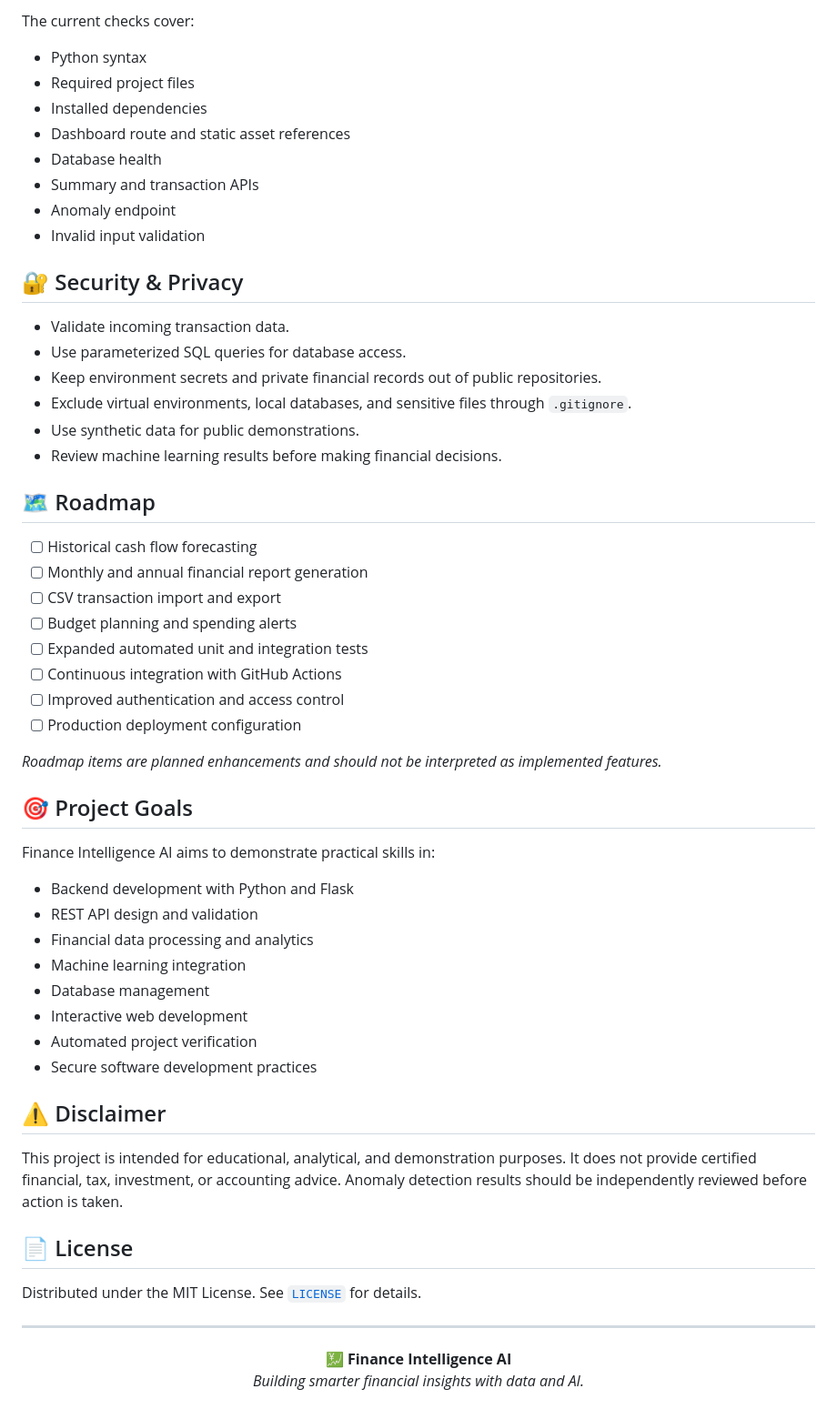
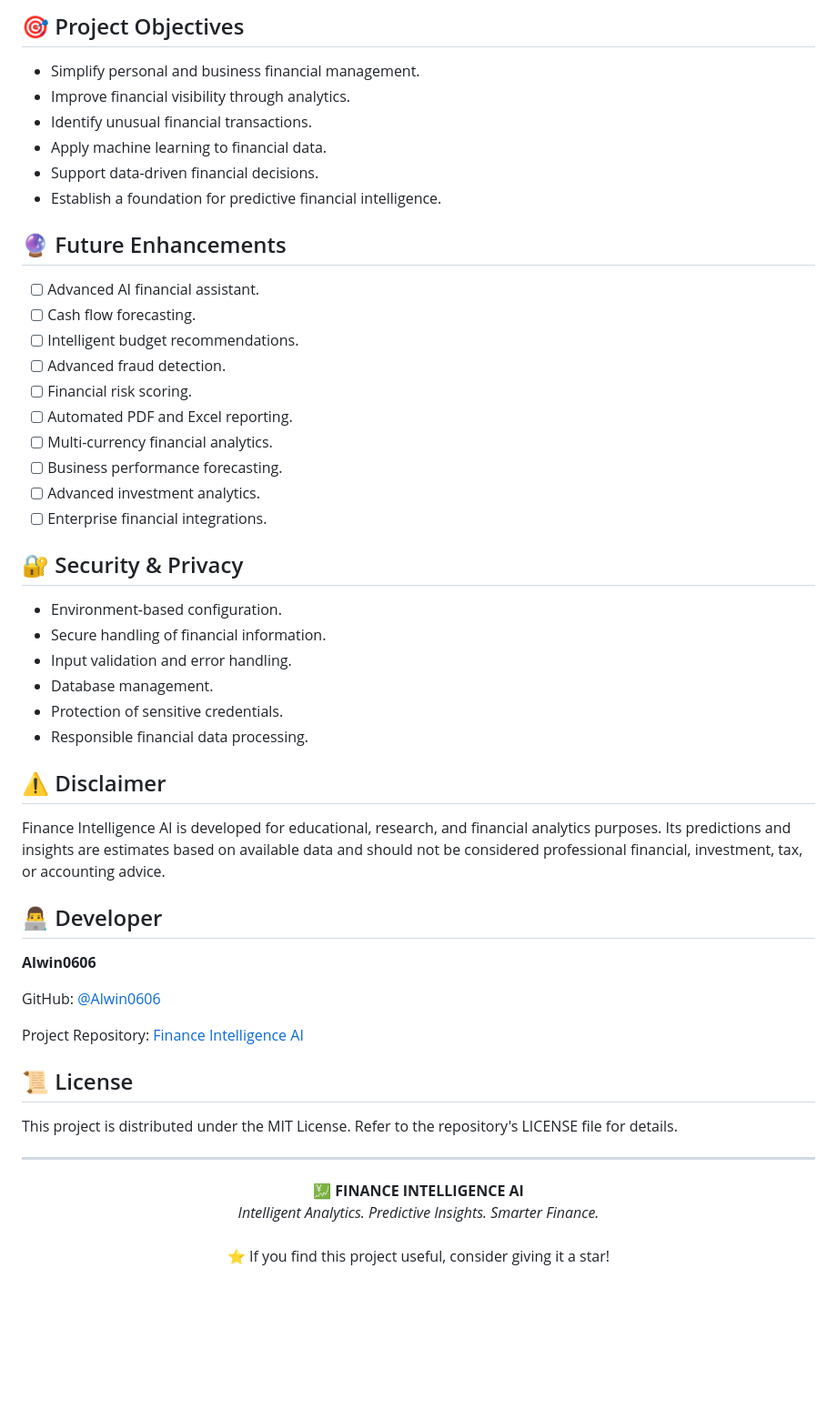
Before and after one commit to Alwin0606/Finance-Intelligence-AI, a Markdown page: README.md, the part around one of its changes. Shown at 91% size. Drawn GitHub-style; blank space fills up the shorter version.

Commit message:
Revise README for clarity and updates
Updated project title, improved feature descriptions, and enhanced installation instructions in README.

````diff
--- a/README.md
+++ b/README.md
@@ -201,63 +197,58 @@ python verify_project.py
 ```
 
-The current checks cover:
+## 🎯 Project Objectives
 
-- Python syntax
-- Required project files
-- Installed dependencies
-- Dashboard route and static asset references
-- Database health
-- Summary and transaction APIs
-- Anomaly endpoint
-- Invalid input validation
+- Simplify personal and business financial management.
+- Improve financial visibility through analytics.
+- Identify unusual financial transactions.
+- Apply machine learning to financial data.
+- Support data-driven financial decisions.
+- Establish a foundation for predictive financial intelligence.
+
+## 🔮 Future Enhancements
+
+- [ ] Advanced AI financial assistant.
+- [ ] Cash flow forecasting.
+- [ ] Intelligent budget recommendations.
+- [ ] Advanced fraud detection.
+- [ ] Financial risk scoring.
+- [ ] Automated PDF and Excel reporting.
+- [ ] Multi-currency financial analytics.
+- [ ] Business performance forecasting.
+- [ ] Advanced investment analytics.
+- [ ] Enterprise financial integrations.
 
 ## 🔐 Security & Privacy
 
-- Validate incoming transaction data.
-- Use parameterized SQL queries for database access.
-- Keep environment secrets and private financial records out of public repositories.
-- Exclude virtual environments, local databases, and sensitive files through `.gitignore`.
-- Use synthetic data for public demonstrations.
-- Review machine learning results before making financial decisions.
-
-## 🗺️ Roadmap
-
-- [ ] Historical cash flow forecasting
-- [ ] Monthly and annual financial report generation
-- [ ] CSV transaction import and export
-- [ ] Budget planning and spending alerts
-- [ ] Expanded automated unit and integration tests
-- [ ] Continuous integration with GitHub Actions
-- [ ] Improved authentication and access control
-- [ ] Production deployment configuration
-
-*Roadmap items are planned enhancements and should not be interpreted as implemented features.*
-
-## 🎯 Project Goals
-
-Finance Intelligence AI aims to demonstrate practical skills in:
-
-- Backend development with Python and Flask
-- REST API design and validation
-- Financial data processing and analytics
-- Machine learning integration
-- Database management
-- Interactive web development
-- Automated project verification
-- Secure software development practices
+- Environment-based configuration.
+- Secure handling of financial information.
+- Input validation and error handling.
+- Database management.
+- Protection of sensitive credentials.
+- Responsible financial data processing.
 
 ## ⚠️ Disclaimer
 
-This project is intended for educational, analytical, and demonstration purposes. It does not provide certified financial, tax, investment, or accounting advice. Anomaly detection results should be independently reviewed before action is taken.
+Finance Intelligence AI is developed for educational, research, and financial analytics purposes. Its predictions and insights are estimates based on available data and should not be considered professional financial, investment, tax, or accounting advice.
 
-## 📄 License
+## 👨‍💻 Developer
 
-Distributed under the MIT License. See [`LICENSE`](LICENSE) for details.
+**Alwin0606**
+
+GitHub: [@Alwin0606](https://github.com/Alwin0606)
+
+Project Repository: [Finance Intelligence AI](https://github.com/Alwin0606/Finance-Intelligence-AI)
+
+## 📜 License
+
+This project is distributed under the MIT License. Refer to the repository's LICENSE file for details.
 
 ---
 
 <p align="center">
-  <strong>💹 Finance Intelligence AI</strong><br>
-  <em>Building smarter financial insights with data and AI.</em>
+  <b>💹 FINANCE INTELLIGENCE AI</b>
+  <br/>
+  <i>Intelligent Analytics. Predictive Insights. Smarter Finance.</i>
+  <br/><br/>
+  ⭐ If you find this project useful, consider giving it a star!
 </p>
-</Writing
````
Also changed, not shown: other parts of README.md (+131 -135 lines).
